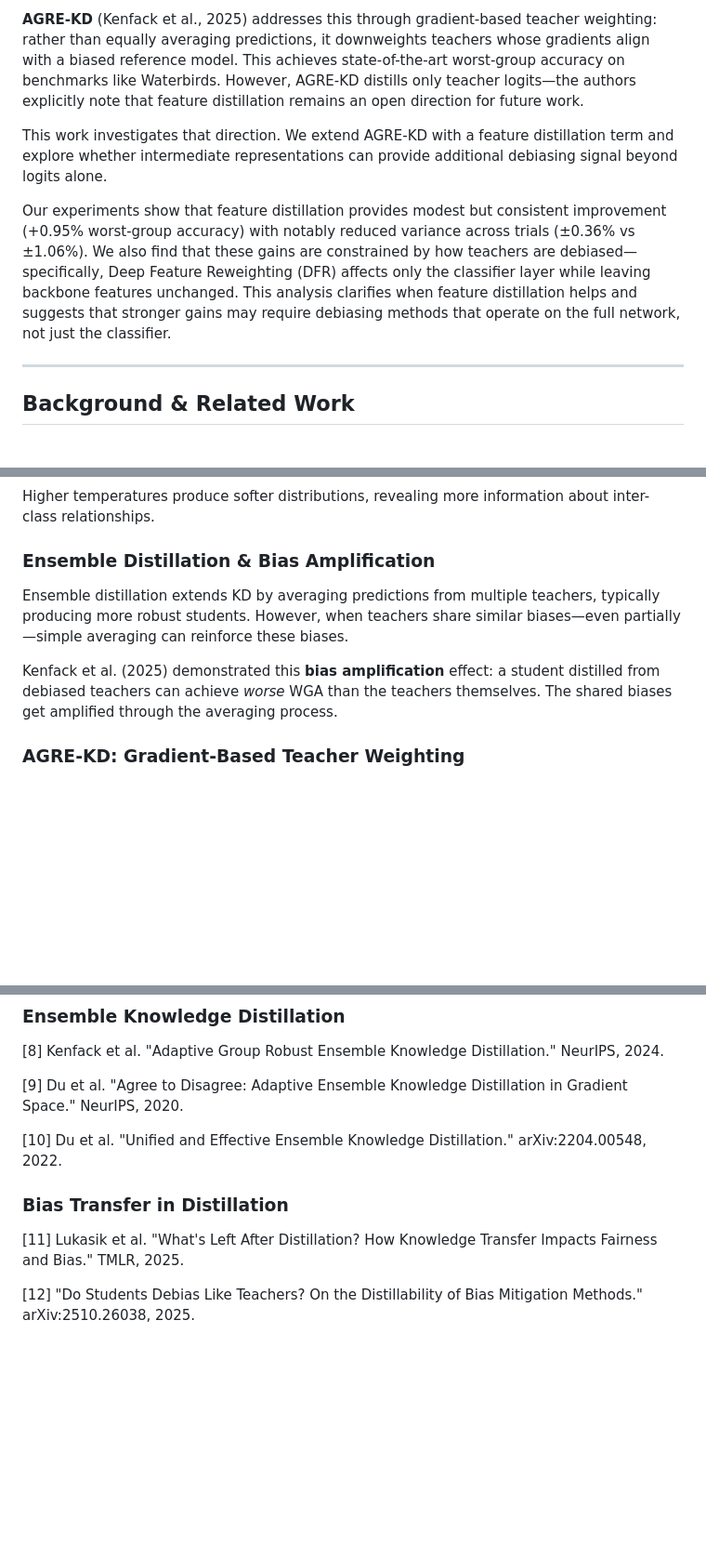
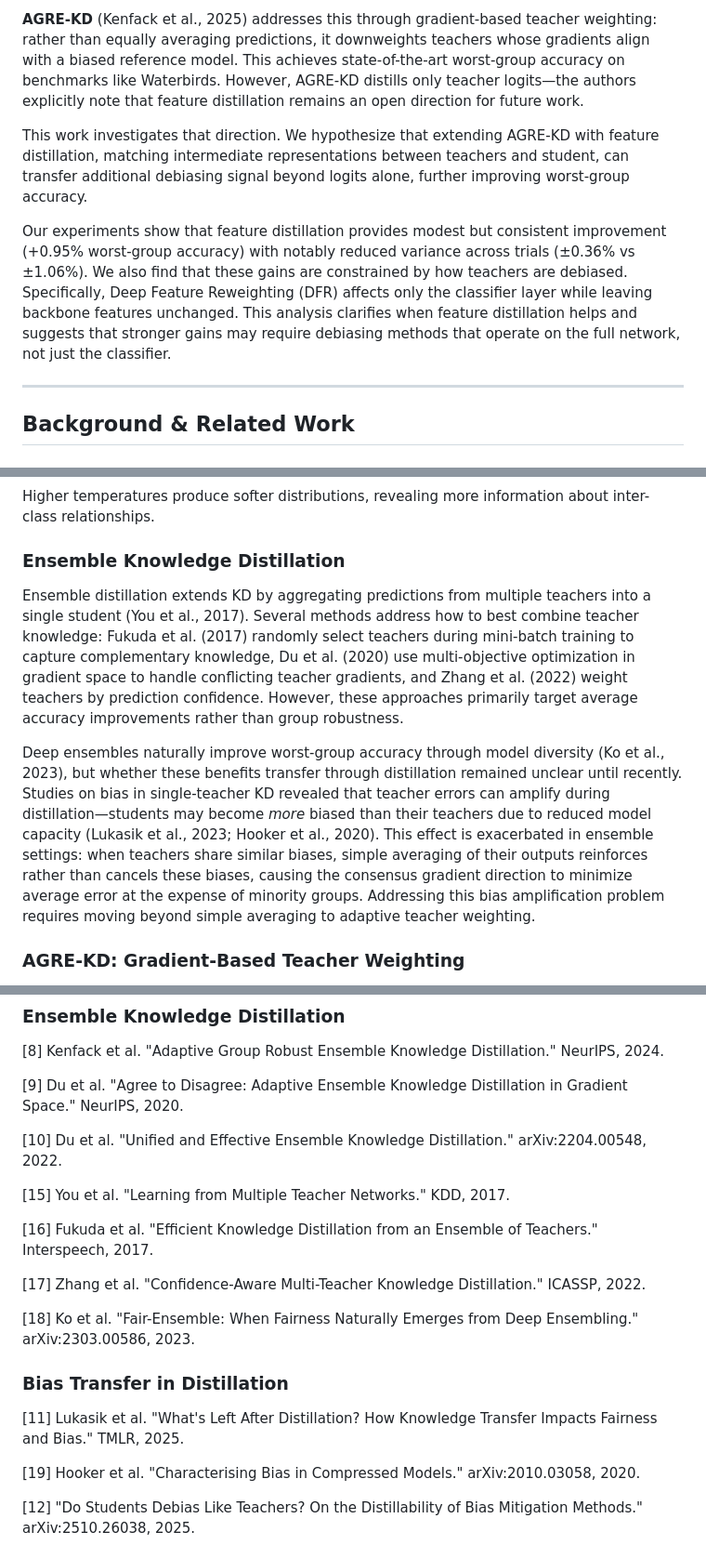
Before and after one commit to dat-tran05/robust-ensemble-kd, a Markdown page: docs/report/report.md, 3 parts joined by grey strips. Shown: that part at 93% size. Drawn GitHub-style; blank space fills up the shorter version.

```diff
--- a/docs/report/report.md
+++ b/docs/report/report.md
@@ -12,9 +12,9 @@ Ensemble methods can improve worst-case group performance by combining diverse m
 
 **AGRE-KD** (Kenfack et al., 2025) addresses this through gradient-based teacher weighting: rather than equally averaging predictions, it downweights teachers whose gradients align with a biased reference model. This achieves state-of-the-art worst-group accuracy on benchmarks like Waterbirds. However, AGRE-KD distills only teacher logits—the authors explicitly note that feature distillation remains an open direction for future work.
 
-This work investigates that direction. We extend AGRE-KD with a feature distillation term and explore whether intermediate representations can provide additional debiasing signal beyond logits alone.
+This work investigates that direction. We hypothesize that extending AGRE-KD with feature distillation, matching intermediate representations between teachers and student, can transfer additional debiasing signal beyond logits alone, further improving worst-group accuracy.
 
-Our experiments show that feature distillation provides modest but consistent improvement (+0.95% worst-group accuracy) with notably reduced variance across trials (±0.36% vs ±1.06%). We also find that these gains are constrained by how teachers are debiased—specifically, Deep Feature Reweighting (DFR) affects only the classifier layer while leaving backbone features unchanged. This analysis clarifies when feature distillation helps and suggests that stronger gains may require debiasing methods that operate on the full network, not just the classifier.
+Our experiments show that feature distillation provides modest but consistent improvement (+0.95% worst-group accuracy) with notably reduced variance across trials (±0.36% vs ±1.06%). We also find that these gains are constrained by how teachers are debiased. Specifically, Deep Feature Reweighting (DFR) affects only the classifier layer while leaving backbone features unchanged. This analysis clarifies when feature distillation helps and suggests that stronger gains may require debiasing methods that operate on the full network, not just the classifier.
 
 ---
 
@@ -36,11 +36,11 @@ $$
 
 Higher temperatures produce softer distributions, revealing more information about inter-class relationships.
 
-### Ensemble Distillation & Bias Amplification
+### Ensemble Knowledge Distillation
 
-Ensemble distillation extends KD by averaging predictions from multiple teachers, typically producing more robust students. However, when teachers share similar biases—even partially—simple averaging can reinforce these biases.
+Ensemble distillation extends KD by aggregating predictions from multiple teachers into a single student (You et al., 2017). Several methods address how to best combine teacher knowledge: Fukuda et al. (2017) randomly select teachers during mini-batch training to capture complementary knowledge, Du et al. (2020) use multi-objective optimization in gradient space to handle conflicting teacher gradients, and Zhang et al. (2022) weight teachers by prediction confidence. However, these approaches primarily target average accuracy improvements rather than group robustness.
 
-Kenfack et al. (2025) demonstrated this **bias amplification** effect: a student distilled from debiased teachers can achieve *worse* WGA than the teachers themselves. The shared biases get amplified through the averaging process.
+Deep ensembles naturally improve worst-group accuracy through model diversity (Ko et al., 2023), but whether these benefits transfer through distillation remained unclear until recently. Studies on bias in single-teacher KD revealed that teacher errors can amplify during distillation—students may become *more* biased than their teachers due to reduced model capacity (Lukasik et al., 2023; Hooker et al., 2020). This effect is exacerbated in ensemble settings: when teachers share similar biases, simple averaging of their outputs reinforces rather than cancels these biases, causing the consensus gradient direction to minimize average error at the expense of minority groups. Addressing this bias amplification problem requires moving beyond simple averaging to adaptive teacher weighting.
 
 ### AGRE-KD: Gradient-Based Teacher Weighting
 
@@ -390,9 +387,19 @@ With additional compute resources, extending this analysis to other spurious cor
 
 [10] Du et al. "Unified and Effective Ensemble Knowledge Distillation." arXiv:2204.00548, 2022.
 
+[15] You et al. "Learning from Multiple Teacher Networks." KDD, 2017.
+
+[16] Fukuda et al. "Efficient Knowledge Distillation from an Ensemble of Teachers." Interspeech, 2017.
+
+[17] Zhang et al. "Confidence-Aware Multi-Teacher Knowledge Distillation." ICASSP, 2022.
+
+[18] Ko et al. "Fair-Ensemble: When Fairness Naturally Emerges from Deep Ensembling." arXiv:2303.00586, 2023.
+
 ### Bias Transfer in Distillation
 
 [11] Lukasik et al. "What's Left After Distillation? How Knowledge Transfer Impacts Fairness and Bias." TMLR, 2025.
+
+[19] Hooker et al. "Characterising Bias in Compressed Models." arXiv:2010.03058, 2020.
 
 [12] "Do Students Debias Like Teachers? On the Distillability of Bias Mitigation Methods." arXiv:2510.26038, 2025.
 
```
Also changed, not shown: other parts of docs/report/report.md (+9 -12 lines).
